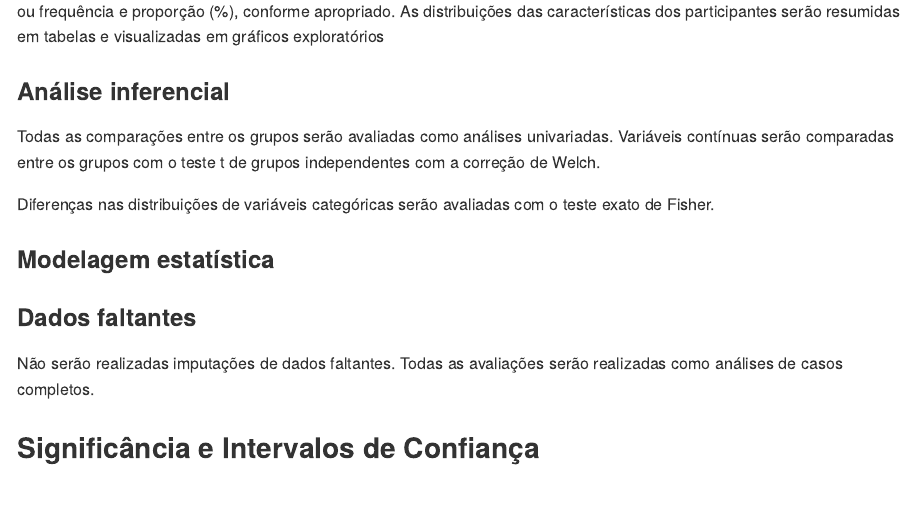
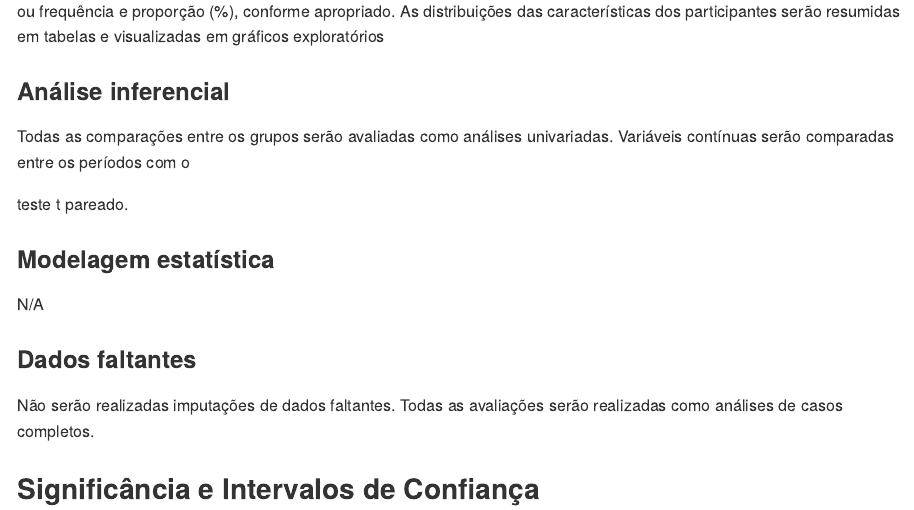
Before and after one commit to philsf-biostat/SAR-2022-014-MM, an R Markdown document (report/SAP-2022-014-MM-v01.Rmd): the page in a window 1100 px wide, from 2830 px down. The pictures show the output file report/SAP-2022-014-MM-v01.md that the author committed with the source, drawn offline in the style of GitHub.

Commit message:
análises estatísticas

```diff
--- a/report/SAP-2022-014-MM-v01.Rmd
+++ b/report/SAP-2022-014-MM-v01.Rmd
@@ -151,18 +151,20 @@ As distribuições das características dos participantes serão resumidas em ta
 ### Análise inferencial
 
 Todas as comparações entre os grupos serão avaliadas como análises univariadas.
-Variáveis contínuas serão comparadas entre os grupos com o
-teste t de grupos independentes com a correção de Welch.
-<!-- teste t pareado. -->
+Variáveis contínuas serão comparadas entre os períodos com o
+<!-- teste t de grupos independentes com a correção de Welch. -->
+teste t pareado.
 <!-- teste de Wilcoxon. -->
-Diferenças nas distribuições de variáveis categóricas serão avaliadas com o teste
-exato de Fisher.
+<!-- Diferenças nas distribuições de variáveis categóricas serão avaliadas com o teste -->
+<!-- exato de Fisher. -->
 <!-- qui-quadrado. -->
 <!-- McNemar. -->
 
 <!-- Todas as análises inferenciais serão realizadas com base nos modelos estatísticos (descritos na próxima seção). -->
 
 ### Modelagem estatística
+
+N/A
 
 ### Dados faltantes
 
```
Also changed, not shown: report/SAP-2022-014-MM-v01.md.
